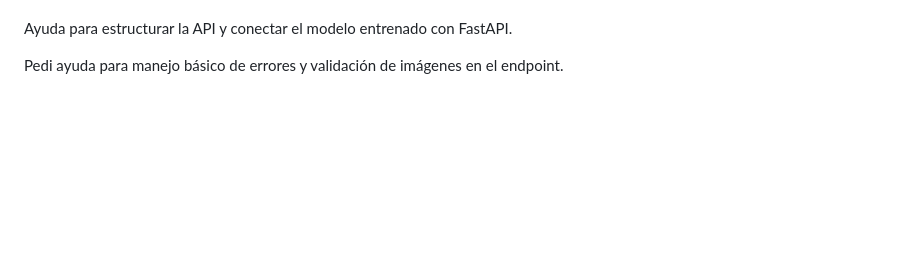
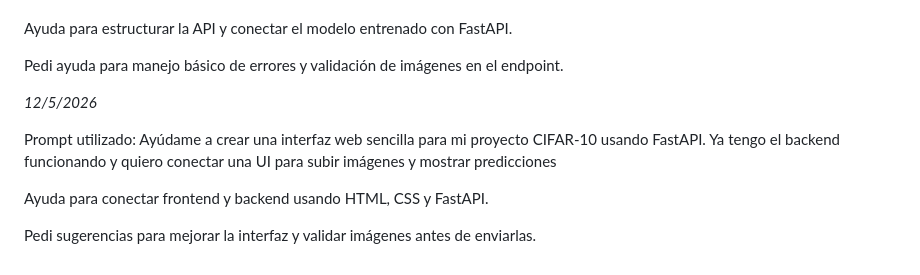
Before and after one commit to DanielLDVA065/ServicioBecario, a Markdown page: AI_LOG.md, the part around the change. GitHub-like rendering; blank space fills up the shorter version.

Commit message:
Add FastAPI UI notes to AI_LOG and update model
Añade una entrada (12/5/2026) en AI_LOG.md con el prompt y apuntes sobre crear una interfaz web sencilla para el proyecto CIFAR-10 usando FastAPI, conectar frontend (HTML/CSS) con el backend y validar imágenes antes de enviarlas. También se actualiza el archivo de pesos best_cnn.pth (modelo guardado/actualizado).

```diff
--- a/AI_LOG.md
+++ b/AI_LOG.md
@@ -82,3 +82,12 @@ Ayúdame a implementar FastAPI en mi proyecto de clasificación CIFAR-10 usando
 Ayuda para estructurar la API y conectar el modelo entrenado con FastAPI.
 
 Pedi ayuda para manejo básico de errores y validación de imágenes en el endpoint.
+
+*12/5/2026*
+
+Prompt utilizado:
+Ayúdame a crear una interfaz web sencilla para mi proyecto CIFAR-10 usando FastAPI. Ya tengo el backend funcionando y quiero conectar una UI para subir imágenes y mostrar predicciones
+
+Ayuda para conectar frontend y backend usando HTML, CSS y FastAPI.
+
+Pedi sugerencias para mejorar la interfaz y validar imágenes antes de enviarlas.
```
